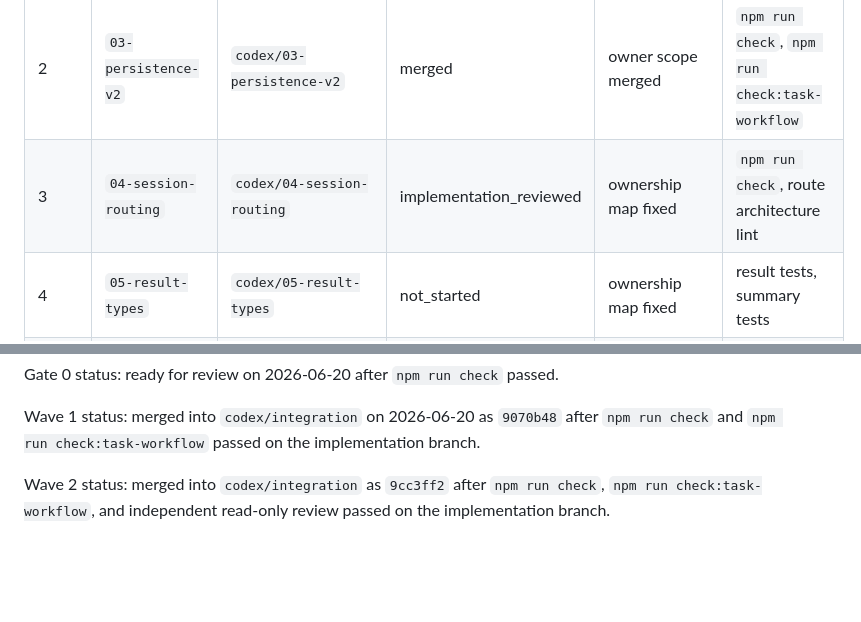
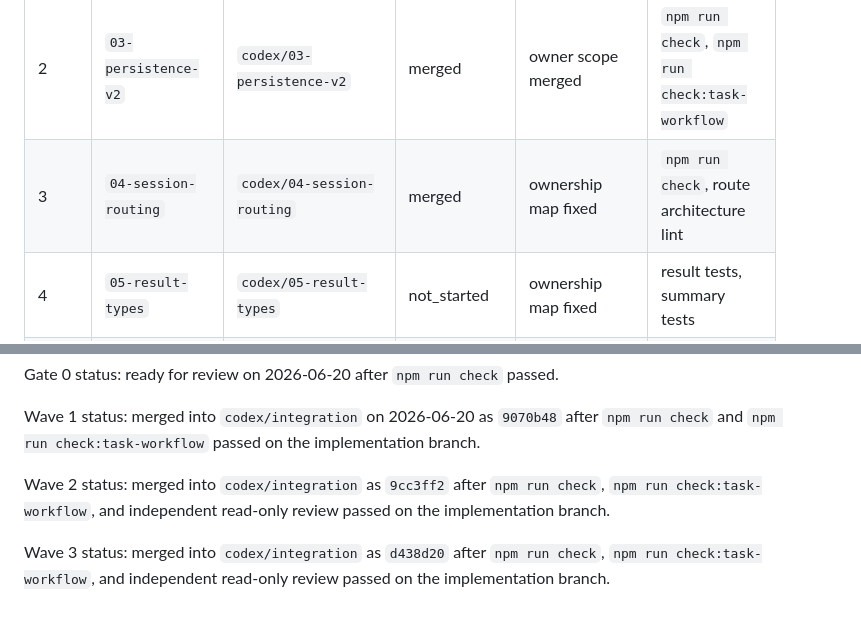
Before and after one commit to feorz1/trener, a Markdown page: docs/codex-program/roadmap.md, 2 parts joined by grey strips. Rendered like a GitHub page; blank space fills up the shorter version.

Commit message:
Record session routing merge gate

```diff
--- a/docs/codex-program/roadmap.md
+++ b/docs/codex-program/roadmap.md
@@ -30,7 +30,7 @@
 | 0 | `00-orchestrator` / `01-baseline-decisions` | `codex/integration` | gate_0_ready | none | `npm run check` |
 | 1 | `02-owner-scope` | `codex/02-owner-scope` | merged | Gate 0 | `npm run check`, `npm run check:task-workflow` |
 | 2 | `03-persistence-v2` | `codex/03-persistence-v2` | merged | owner scope merged | `npm run check`, `npm run check:task-workflow` |
-| 3 | `04-session-routing` | `codex/04-session-routing` | implementation_reviewed | ownership map fixed | `npm run check`, route architecture lint |
+| 3 | `04-session-routing` | `codex/04-session-routing` | merged | ownership map fixed | `npm run check`, route architecture lint |
 | 4 | `05-result-types` | `codex/05-result-types` | not_started | ownership map fixed | result tests, summary tests |
 | 5 | `06-active-session` | `codex/06-active-session` | not_started | owner scope, routing/result decisions | session invariant tests |
 | 6 | `07-async-states` | `codex/07-async-states` | not_started | stable repository errors | UI state and mutation tests |
@@ -73,3 +73,5 @@ Gate 0 status: ready for review on 2026-06-20 after `npm run check` passed.
 Wave 1 status: merged into `codex/integration` on 2026-06-20 as `9070b48` after `npm run check` and `npm run check:task-workflow` passed on the implementation branch.
 
 Wave 2 status: merged into `codex/integration` as `9cc3ff2` after `npm run check`, `npm run check:task-workflow`, and independent read-only review passed on the implementation branch.
+
+Wave 3 status: merged into `codex/integration` as `d438d20` after `npm run check`, `npm run check:task-workflow`, and independent read-only review passed on the implementation branch.
```
Also changed, not shown: docs/codex-program/progress.md (+8 -5 lines).
